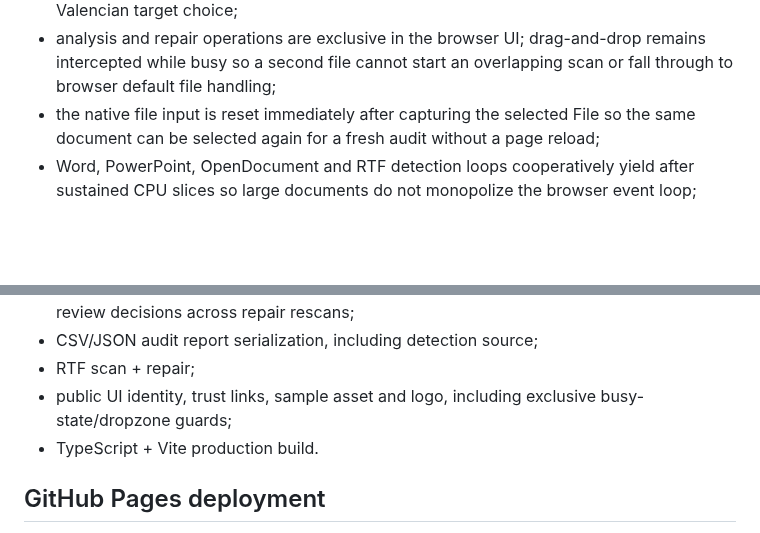
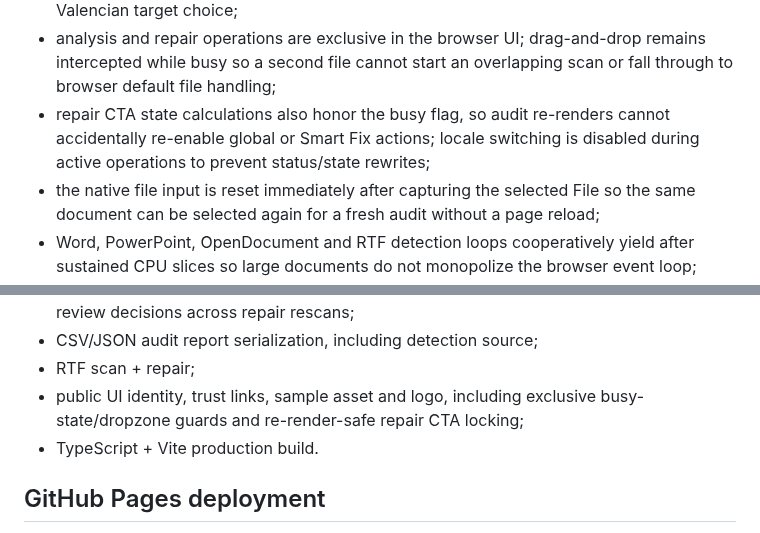
Before and after one commit to Nfreakz/office-language-doctor, a Markdown page: docs/HANDOFF.md, 2 parts joined by grey strips. GitHub-like rendering; blank space fills up the shorter version.

Commit message:
Update busy-state handoff

```diff
--- a/docs/HANDOFF.md
+++ b/docs/HANDOFF.md
@@ -73,6 +73,7 @@ XLSX is not a proofing-language repair target because SpreadsheetML does not exp
 - repaired copies are immediately rescanned in-browser so the active audit, Smart Fix state and exported report reflect the repaired file without a manual re-upload;
 - explicit Smart Fix review decisions are preserved across that repaired-file rescan for fragments that remain actionable, including deliberate deselection and Catalan / Valencian target choice;
 - analysis and repair operations are exclusive in the browser UI; drag-and-drop remains intercepted while busy so a second file cannot start an overlapping scan or fall through to browser default file handling;
+- repair CTA state calculations also honor the busy flag, so audit re-renders cannot accidentally re-enable global or Smart Fix actions; locale switching is disabled during active operations to prevent status/state rewrites;
 - the native file input is reset immediately after capturing the selected File so the same document can be selected again for a fresh audit without a page reload;
 - Word, PowerPoint, OpenDocument and RTF detection loops cooperatively yield after sustained CPU slices so large documents do not monopolize the browser event loop;
 - document/package failures use stable engine error codes and localized CA / ES / EN UI messages; unexpected library errors fall back to a localized generic message instead of exposing raw technical text;
@@ -318,7 +319,7 @@ Current automated checks:
 - large-audit session regression covering 12,000 fragments, bounded pagination, post-repair filter fallback, iterative repaired-file naming and preservation of explicit Smart Fix review decisions across repair rescans;
 - CSV/JSON audit report serialization, including detection source;
 - RTF scan + repair;
-- public UI identity, trust links, sample asset and logo, including exclusive busy-state/dropzone guards;
+- public UI identity, trust links, sample asset and logo, including exclusive busy-state/dropzone guards and re-render-safe repair CTA locking;
 - TypeScript + Vite production build.
 
 ## GitHub Pages deployment
```
